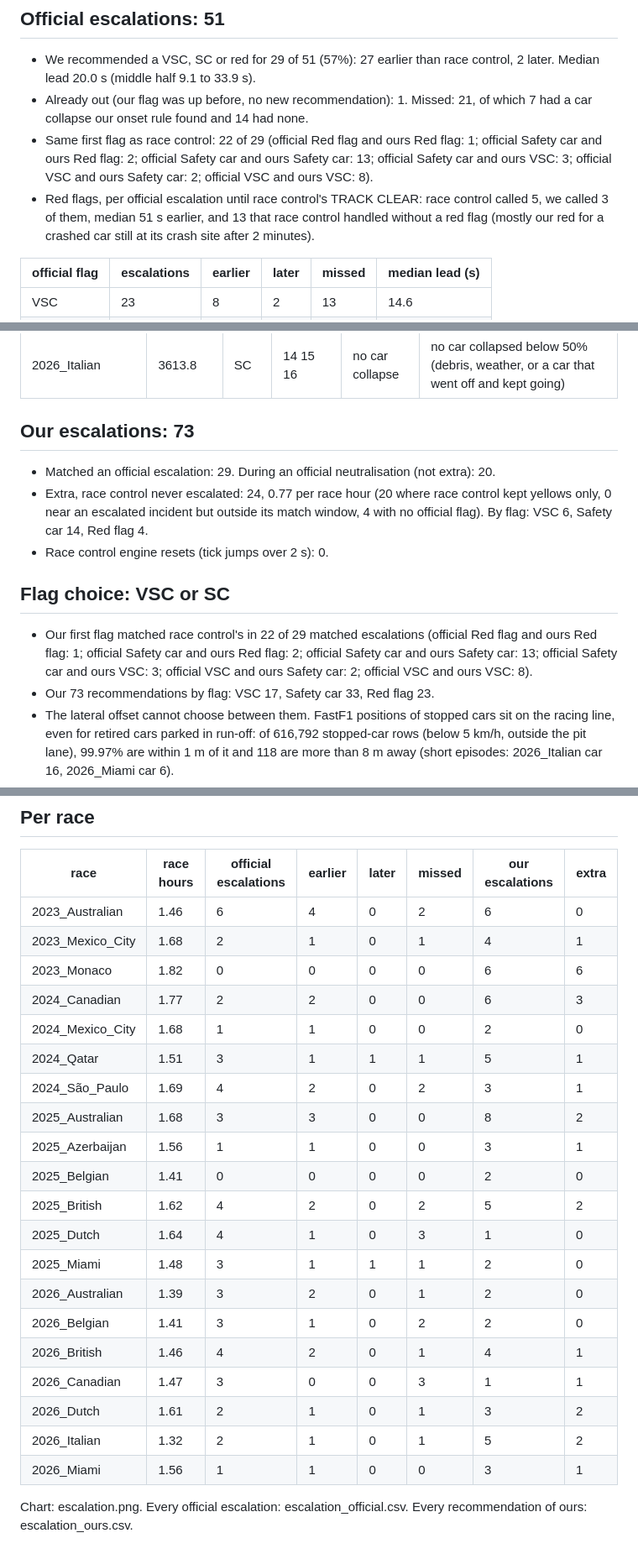
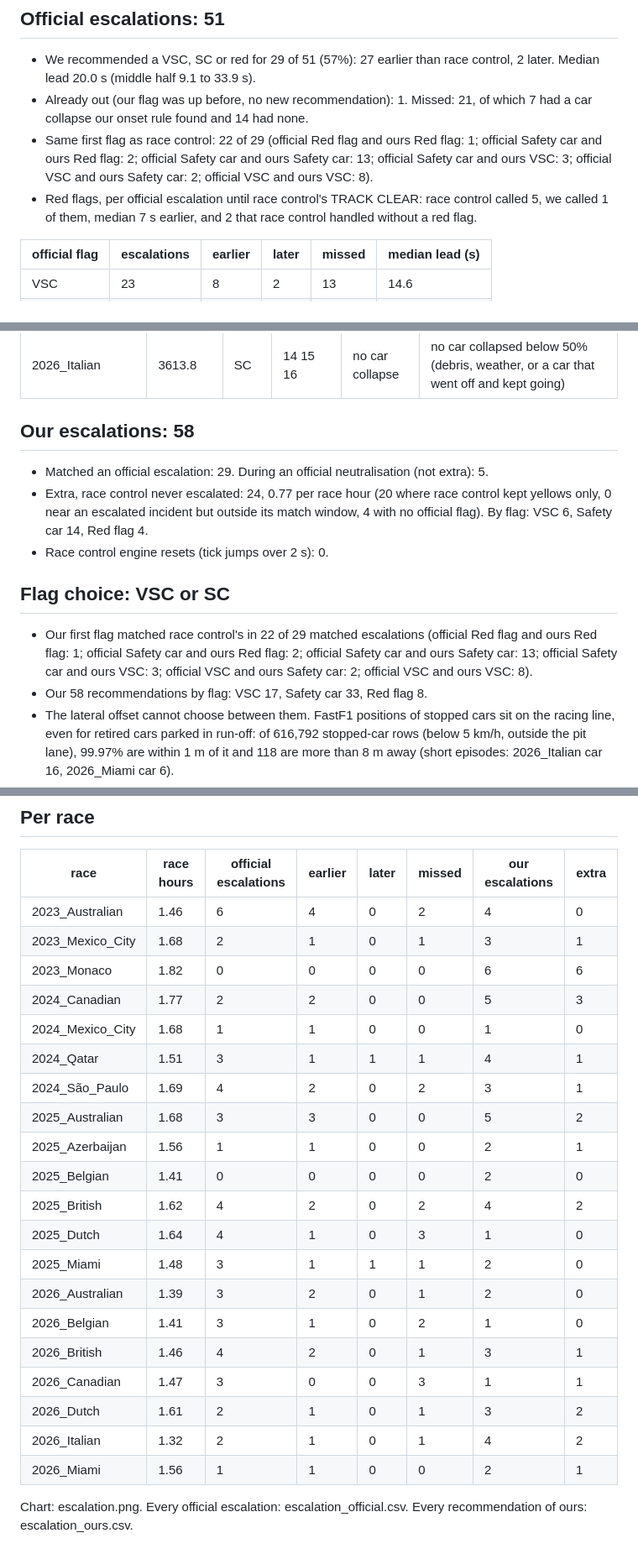
Before and after one commit to Pseudocoder28/Fast-Flag, a Markdown page: docs/charts/escalation.md, 3 parts joined by grey strips. Shown: that part at 84% size. GitHub-like rendering.

Commit message:
A: escalation scorecard rerun without the red timer; red sweep table removed (kept in 2d92fdb)
Headline unchanged: 27 of 51 official escalations recommended earlier, median lead 20 s,
0.77 extra escalations per race hour; 1 official SC finds our held flag already out. Red
check: race control 5 reds, we call 1 (MULTI), 2 of ours race control did not call.

```diff
--- a/docs/charts/escalation.md
+++ b/docs/charts/escalation.md
@@ -11,7 +11,7 @@ Counterfactual: assumes race control acted on our recommendation at once. Race c
 - We recommended a VSC, SC or red for 29 of 51 (57%): 27 earlier than race control, 2 later. Median lead 20.0 s (middle half 9.1 to 33.9 s).
 - Already out (our flag was up before, no new recommendation): 1. Missed: 21, of which 7 had a car collapse our onset rule found and 14 had none.
 - Same first flag as race control: 22 of 29 (official Red flag and ours Red flag: 1; official Safety car and ours Red flag: 2; official Safety car and ours Safety car: 13; official Safety car and ours VSC: 3; official VSC and ours Safety car: 2; official VSC and ours VSC: 8).
-- Red flags, per official escalation until race control's TRACK CLEAR: race control called 5, we called 3 of them, median 51 s earlier, and 13 that race control handled without a red flag (mostly our red for a crashed car still at its crash site after 2 minutes).
+- Red flags, per official escalation until race control's TRACK CLEAR: race control called 5, we called 1 of them, median 7 s earlier, and 2 that race control handled without a red flag.
 
 | official flag | escalations | earlier | later | missed | median lead (s) |
 |---|---|---|---|---|---|
@@ -45,16 +45,16 @@ Missed official escalations:
 | 2026_Dutch | 10659.2 | VSC | track-wide | car collapse seen | car 23 collapsed 99 s before the first official message; we made no recommendation |
 | 2026_Italian | 3613.8 | SC | 14 15 16 | no car collapse | no car collapsed below 50% (debris, weather, or a car that went off and kept going) |
 
-## Our escalations: 73
+## Our escalations: 58
 
-- Matched an official escalation: 29. During an official neutralisation (not extra): 20.
+- Matched an official escalation: 29. During an official neutralisation (not extra): 5.
 - Extra, race control never escalated: 24, 0.77 per race hour (20 where race control kept yellows only, 0 near an escalated incident but outside its match window, 4 with no official flag). By flag: VSC 6, Safety car 14, Red flag 4.
 - Race control engine resets (tick jumps over 2 s): 0.
 
 ## Flag choice: VSC or SC
 
 - Our first flag matched race control's in 22 of 29 matched escalations (official Red flag and ours Red flag: 1; official Safety car and ours Red flag: 2; official Safety car and ours Safety car: 13; official Safety car and ours VSC: 3; official VSC and ours Safety car: 2; official VSC and ours VSC: 8).
-- Our 73 recommendations by flag: VSC 17, Safety car 33, Red flag 23.
+- Our 58 recommendations by flag: VSC 17, Safety car 33, Red flag 8.
 - The lateral offset cannot choose between them. FastF1 positions of stopped cars sit on the racing line, even for retired cars parked in run-off: of 616,792 stopped-car rows (below 5 km/h, outside the pit lane), 99.97% are within 1 m of it and 118 are more than 8 m away (short episodes: 2026_Italian car 16, 2026_Miami car 6).
 - An impact separates them better. On the 26 official escalations with an onset car, 8 of 13 SC or red followed an IMPACT or MULTI detection involving the car and 10 of 13 VSC did not: "SC after an impact, VSC otherwise" separates race control's VSCs from its SCs and reds correctly 18 times, "always SC" 13 times. This check does not tell SC from red; exact agreement is the first line. In-sample, and a small sample.
 
@@ -62,25 +62,25 @@ Missed official escalations:
 
 | race | race hours | official escalations | earlier | later | missed | our escalations | extra |
 |---|---|---|---|---|---|---|---|
-| 2023_Australian | 1.46 | 6 | 4 | 0 | 2 | 6 | 0 |
-| 2023_Mexico_City | 1.68 | 2 | 1 | 0 | 1 | 4 | 1 |
+| 2023_Australian | 1.46 | 6 | 4 | 0 | 2 | 4 | 0 |
+| 2023_Mexico_City | 1.68 | 2 | 1 | 0 | 1 | 3 | 1 |
 | 2023_Monaco | 1.82 | 0 | 0 | 0 | 0 | 6 | 6 |
-| 2024_Canadian | 1.77 | 2 | 2 | 0 | 0 | 6 | 3 |
-| 2024_Mexico_City | 1.68 | 1 | 1 | 0 | 0 | 2 | 0 |
-| 2024_Qatar | 1.51 | 3 | 1 | 1 | 1 | 5 | 1 |
+| 2024_Canadian | 1.77 | 2 | 2 | 0 | 0 | 5 | 3 |
+| 2024_Mexico_City | 1.68 | 1 | 1 | 0 | 0 | 1 | 0 |
+| 2024_Qatar | 1.51 | 3 | 1 | 1 | 1 | 4 | 1 |
 | 2024_São_Paulo | 1.69 | 4 | 2 | 0 | 2 | 3 | 1 |
-| 2025_Australian | 1.68 | 3 | 3 | 0 | 0 | 8 | 2 |
-| 2025_Azerbaijan | 1.56 | 1 | 1 | 0 | 0 | 3 | 1 |
+| 2025_Australian | 1.68 | 3 | 3 | 0 | 0 | 5 | 2 |
+| 2025_Azerbaijan | 1.56 | 1 | 1 | 0 | 0 | 2 | 1 |
 | 2025_Belgian | 1.41 | 0 | 0 | 0 | 0 | 2 | 0 |
-| 2025_British | 1.62 | 4 | 2 | 0 | 2 | 5 | 2 |
+| 2025_British | 1.62 | 4 | 2 | 0 | 2 | 4 | 2 |
 | 2025_Dutch | 1.64 | 4 | 1 | 0 | 3 | 1 | 0 |
 | 2025_Miami | 1.48 | 3 | 1 | 1 | 1 | 2 | 0 |
 | 2026_Australian | 1.39 | 3 | 2 | 0 | 1 | 2 | 0 |
-| 2026_Belgian | 1.41 | 3 | 1 | 0 | 2 | 2 | 0 |
-| 2026_British | 1.46 | 4 | 2 | 0 | 1 | 4 | 1 |
+| 2026_Belgian | 1.41 | 3 | 1 | 0 | 2 | 1 | 0 |
+| 2026_British | 1.46 | 4 | 2 | 0 | 1 | 3 | 1 |
 | 2026_Canadian | 1.47 | 3 | 0 | 0 | 3 | 1 | 1 |
 | 2026_Dutch | 1.61 | 2 | 1 | 0 | 1 | 3 | 2 |
-| 2026_Italian | 1.32 | 2 | 1 | 0 | 1 | 5 | 2 |
-| 2026_Miami | 1.56 | 1 | 1 | 0 | 0 | 3 | 1 |
+| 2026_Italian | 1.32 | 2 | 1 | 0 | 1 | 4 | 2 |
+| 2026_Miami | 1.56 | 1 | 1 | 0 | 0 | 2 | 1 |
 
 Chart: escalation.png. Every official escalation: escalation_official.csv. Every recommendation of ours: escalation_ours.csv.
```
Also changed, not shown: docs/charts/escalation.png, 5 other files.
